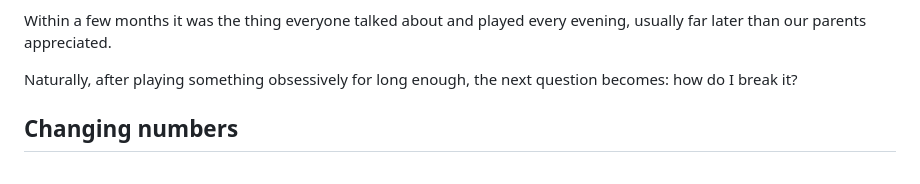
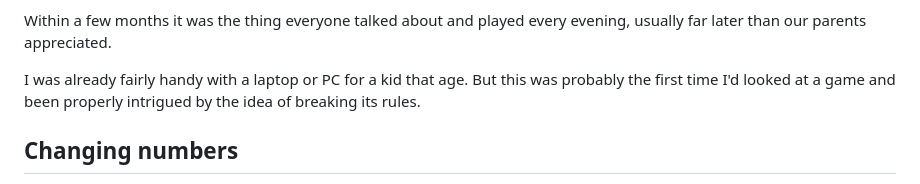
Before and after one commit to 0mjs/blog, a Markdown page: content/blog/hex-editing.md, the part around the change. GitHub-like rendering.

Commit message:
fix: blog post

```diff
--- a/content/blog/hex-editing.md
+++ b/content/blog/hex-editing.md
@@ -35,7 +35,7 @@ There really was a Zombies mode hidden after the campaign. In 2008, that was bas
 
 Within a few months it was the thing everyone talked about and played every evening, usually far later than our parents appreciated.
 
-Naturally, after playing something obsessively for long enough, the next question becomes: how do I break it?
+I was already fairly handy with a laptop or PC for a kid that age. But this was probably the first time I'd looked at a game and been properly intrigued by the idea of breaking its rules.
 
 ## Changing numbers
 
```
